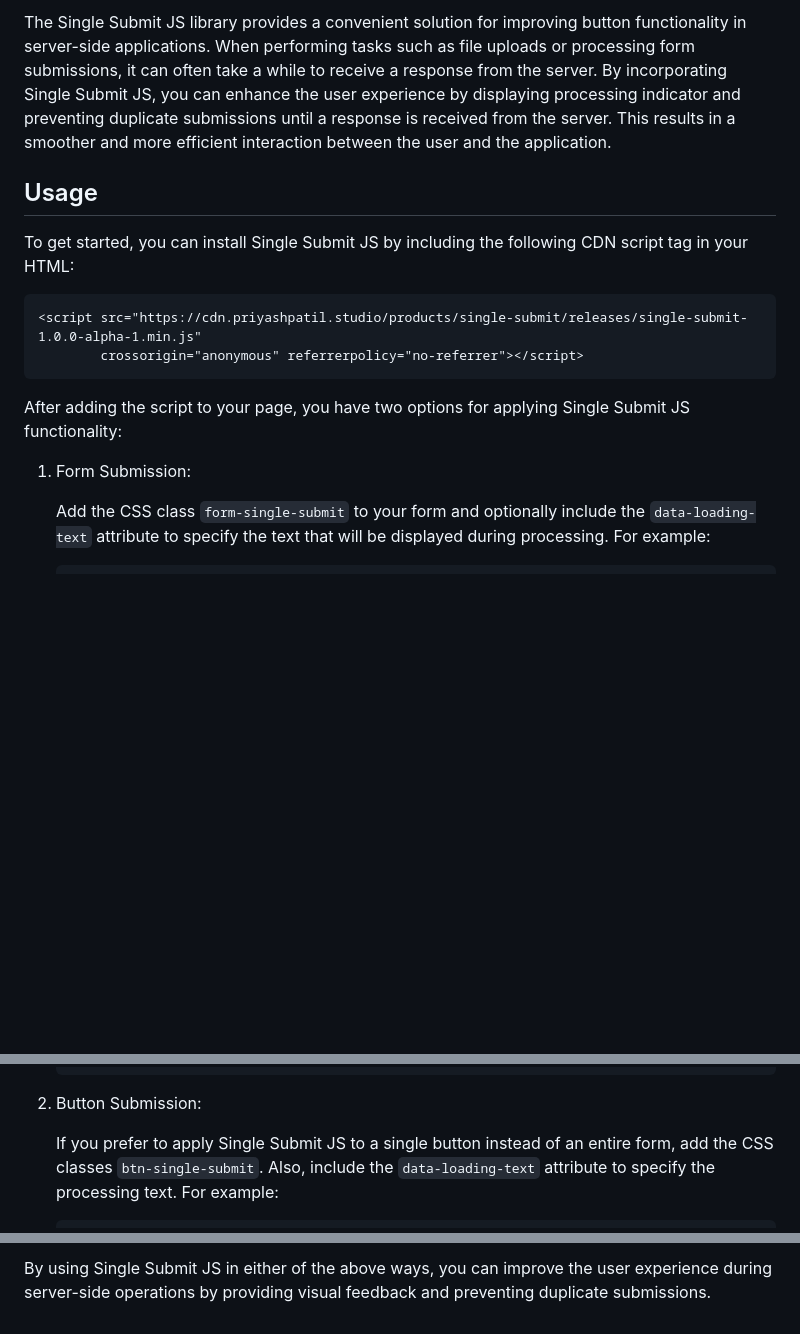
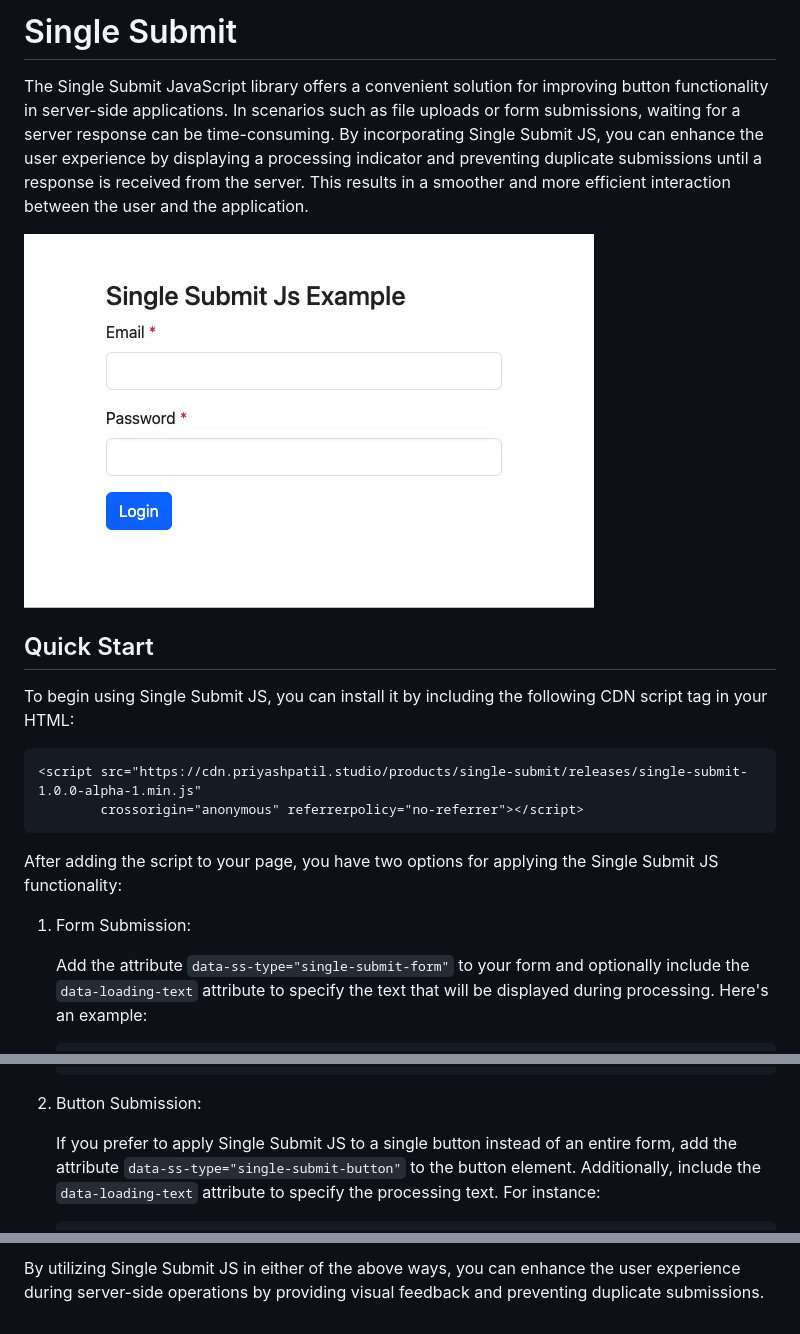
Before and after one commit to priyashpatil/single-submit-js, a Markdown page: README.md, 3 parts joined by grey strips. GitHub-like rendering; pictures changed too: marketing/single-submit.gif (added); blank space fills up the shorter version.

````diff
--- a/README.md
+++ b/README.md
@@ -1,23 +1,23 @@
-The Single Submit JS library provides a convenient solution for improving button functionality in server-side
-applications. When performing tasks such as file uploads or processing form submissions, it can often take a while to
-receive a response from the server. By incorporating Single Submit JS, you can enhance the user experience by displaying
-processing indicator and preventing duplicate submissions until a response is received from the server. This results in
-a smoother and more efficient interaction between the user and the application.
+# Single Submit
 
-## Usage
+The Single Submit JavaScript library offers a convenient solution for improving button functionality in server-side applications. In scenarios such as file uploads or form submissions, waiting for a server response can be time-consuming. By incorporating Single Submit JS, you can enhance the user experience by displaying a processing indicator and preventing duplicate submissions until a response is received from the server. This results in a smoother and more efficient interaction between the user and the application.
 
-To get started, you can install Single Submit JS by including the following CDN script tag in your HTML:
+<div style="text-align: center"><img src="marketing/single-submit.gif" alt="Single Submit Example"></div>
+
+## Quick Start
+
+To begin using Single Submit JS, you can install it by including the following CDN script tag in your HTML:
 
 ```html
 <script src="https://cdn.priyashpatil.studio/products/single-submit/releases/single-submit-1.0.0-alpha-1.min.js"
         crossorigin="anonymous" referrerpolicy="no-referrer"></script>
 ```
 
-After adding the script to your page, you have two options for applying Single Submit JS functionality:
+After adding the script to your page, you have two options for applying the Single Submit JS functionality:
 
 1. Form Submission:
 
-   Add the CSS class `form-single-submit` to your form and optionally include the `data-loading-text` attribute to specify the text
-   that will be displayed during processing. For example:
+   Add the attribute `data-ss-type="single-submit-form"` to your form and optionally include
+   the `data-loading-text` attribute to specify the text that will be displayed during processing. Here's an example:
 
    ```html
@@ -29,8 +29,6 @@ After adding the script to your page, you have two options for applying Single S
 
 2. Button Submission:
 
-   If you prefer to apply Single Submit JS to a single button instead of an entire form, add the CSS
-   classes `btn-single-submit`. Also, include the `data-loading-text` attribute to specify the processing text. For
-   example:
+   If you prefer to apply Single Submit JS to a single button instead of an entire form, add the attribute `data-ss-type="single-submit-button"` to the button element. Additionally, include the `data-loading-text` attribute to specify the processing text. For instance:
 
    ```html
@@ -38,4 +36,3 @@ After adding the script to your page, you have two options for applying Single S
    ```
 
-By using Single Submit JS in either of the above ways, you can improve the user experience during server-side operations
-by providing visual feedback and preventing duplicate submissions.
+By utilizing Single Submit JS in either of the above ways, you can enhance the user experience during server-side operations by providing visual feedback and preventing duplicate submissions.
````
Also changed, not shown: other parts of README.md (+2 -2 lines), 2 other files.
